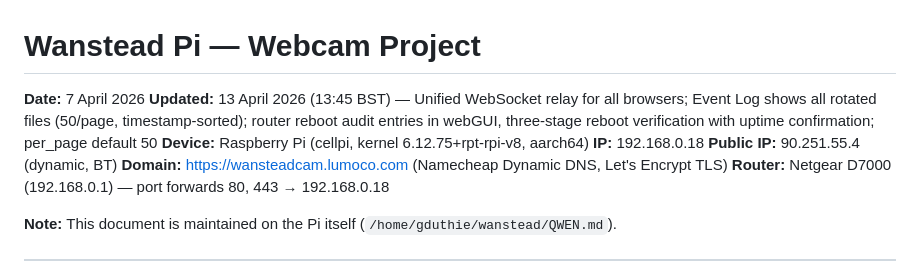
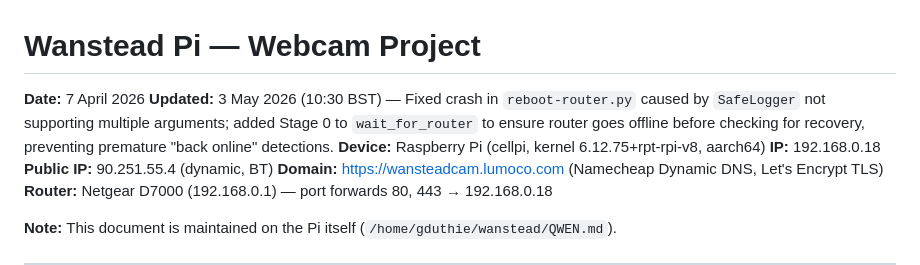
Before and after one commit to grahamduthie/wanstead, a Markdown page: QWEN.md, the part around the change. Rendered like a GitHub page.

Commit message:
docs: update QWEN.md — SafeLogger fix and Stage 0 offline wait (3 May 2026)
Co-Authored-By: Claude Sonnet 4.6 <noreply@anthropic.com>

```diff
--- a/QWEN.md
+++ b/QWEN.md
@@ -1,7 +1,7 @@
 # Wanstead Pi — Webcam Project
 
 **Date:** 7 April 2026
-**Updated:** 13 April 2026 (13:45 BST) — Unified WebSocket relay for all browsers; Event Log shows all rotated files (50/page, timestamp-sorted); router reboot audit entries in webGUI, three-stage reboot verification with uptime confirmation; per_page default 50
+**Updated:** 3 May 2026 (10:30 BST) — Fixed crash in `reboot-router.py` caused by `SafeLogger` not supporting multiple arguments; added Stage 0 to `wait_for_router` to ensure router goes offline before checking for recovery, preventing premature "back online" detections.
 **Device:** Raspberry Pi (cellpi, kernel 6.12.75+rpt-rpi-v8, aarch64)
 **IP:** 192.168.0.18
 **Public IP:** 90.251.55.4 (dynamic, BT)
```
